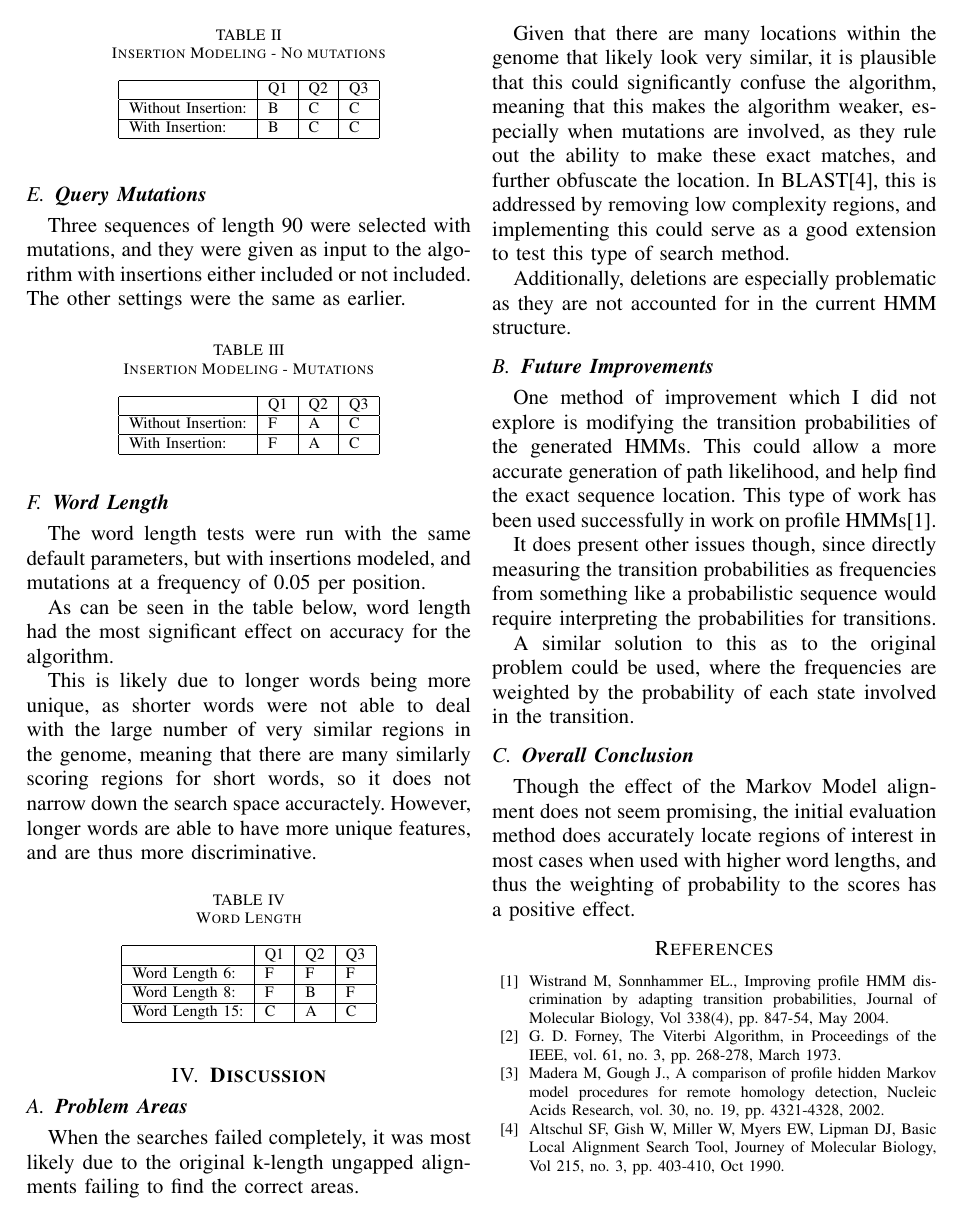
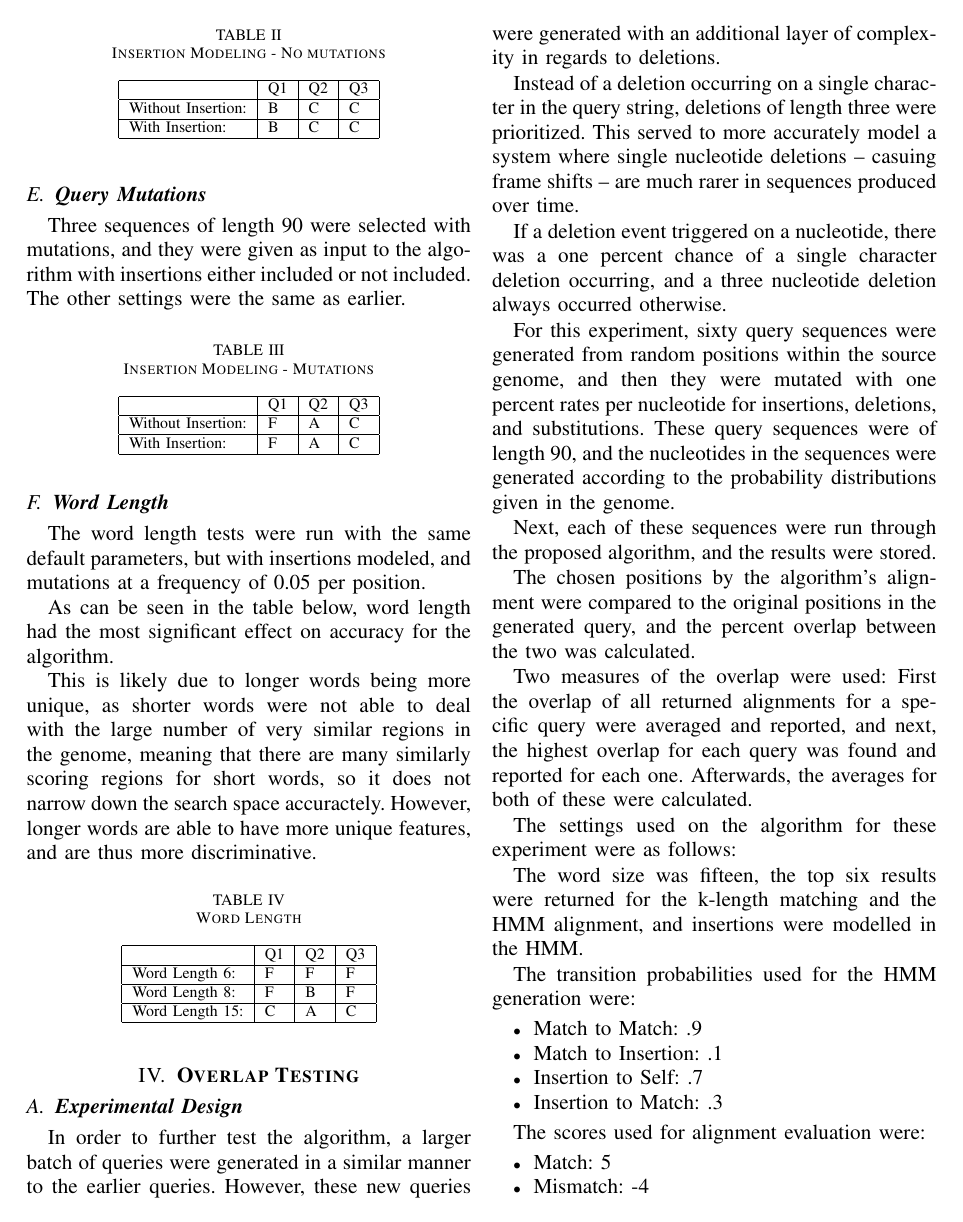
Before and after one commit to legalamb77/AlignmentForProbabilisticSequences, a LaTeX paper (bioproj.tex): page 5 of 5 before the commit and page 5 of 7 after it. The pictures show the PDF file bioproj.pdf that the author committed with the source.

Commit message:
Updated report with new data

```diff
--- a/bioproj.tex
+++ b/bioproj.tex
@@ -340,3 +342,47 @@ In order to test the algorithm, segments of varying length were randomly sampled
 	\end{tabular}
 	\end{table}
 
+\section{\textbf{Overlap Testing}}
+
+    \subsection{\textbf{Experimental Design}}
+
+    In order to further test the algorithm, a larger batch of queries were generated in a similar manner to the earlier queries.
+     However, these new queries were generated with an additional layer of complexity in regards to deletions.
+
+     Instead of a deletion occurring on a single character in the query string, deletions of length three were prioritized.
+     This served to more accurately model a system where single nucleotide deletions -- casuing frame shifts -- are much rarer in sequences produced over time.
+
+     If a deletion event triggered on a nucleotide, there was a one percent chance of a single character deletion occurring, and a three nucleotide deletion always occurred otherwise.
+
+    For this experiment, sixty query sequences were generated from random positions within the source genome, and then they were mutated with one percent rates per nucleotide for insertions, deletions, and substitutions.
+    These query sequences were of length 90, and the nucleotides in the sequences were generated according to the probability distributions given in the genome.
+
+    Next, each of these sequences were run through the proposed algorithm, and the results were stored.
+
+    The chosen positions by the algorithm's alignment were compared to the original positions in the generated query, and the percent overlap between the two was calculated.
+
+    Two measures of the overlap were used:
+    First the overlap of all returned alignments for a specific query were averaged and reported, and next, the highest overlap for each query was found and reported for each one. Afterwards, the averages for both of these were calculated.
+
+    The settings used on the algorithm for these experiment were as follows:
+
+    The word size was fifteen, the top six results were returned for the k-length matching and the HMM alignment, and insertions were modelled in the HMM.
+
+    The transition probabilities used for the HMM generation were:
+
+    \begin{itemize}
+
+        \item Match to Match: .9
+
+        \item Match to Insertion: .1
+
+        \item Insertion to Self: .7
+
+        \item Insertion to Match: .3
+
+    \end{itemize}
+
+    The scores used for alignment evaluation were:
+
+    \begin{itemize}
+        \item Match: 5
```
Also changed, not shown: bioproj.pdf, bioproj.tex (45 more changed lines).
